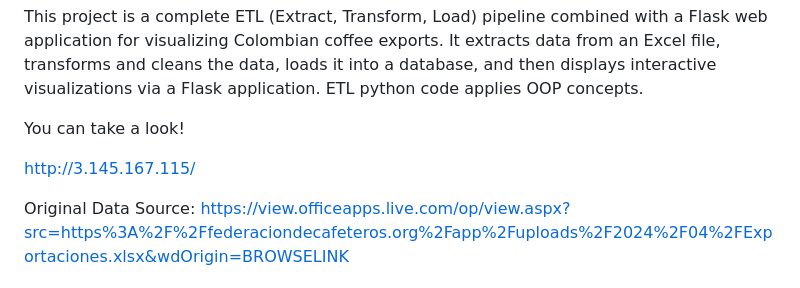
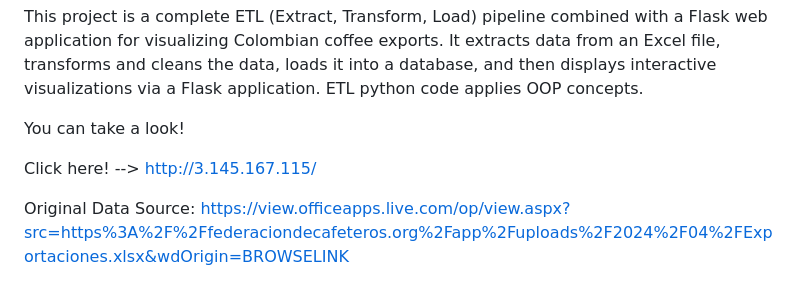
Before and after one commit to lVarol/Coffee-Exports-ETL-Pipeline, a Markdown page: README.md, the part around the change. GitHub-like rendering.

```diff
--- a/README.md
+++ b/README.md
@@ -7,7 +7,9 @@ ETL python code applies OOP concepts.
 
 You can take a look!
 
-http://3.145.167.115/
+Click here! --> http://3.145.167.115/
+
+
 
 Original Data Source: https://view.officeapps.live.com/op/view.aspx?src=https%3A%2F%2Ffederaciondecafeteros.org%2Fapp%2Fuploads%2F2024%2F04%2FExportaciones.xlsx&wdOrigin=BROWSELINK
 
```
